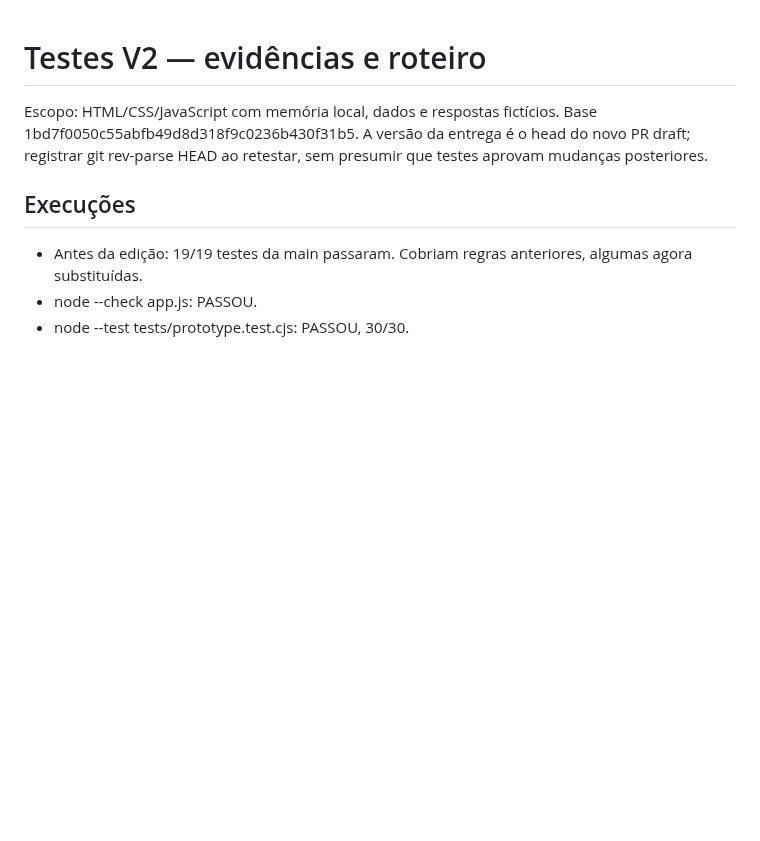
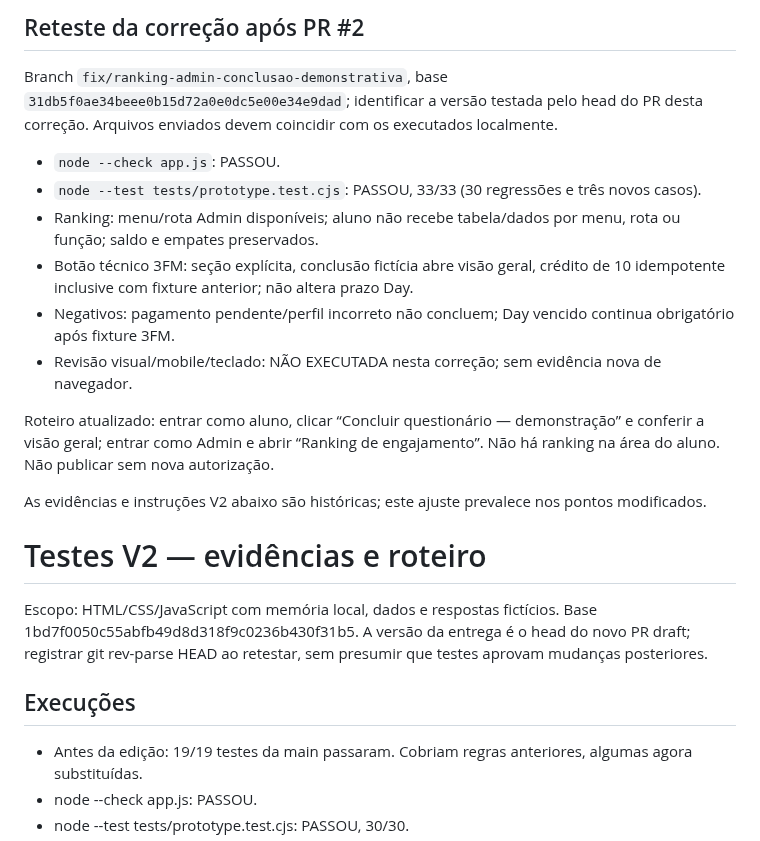
Before and after one commit to ArthurCarValho0001/Reconexao, a Markdown page: docs/TESTES_PROTOTIPO.md, the part around the change. GitHub-like rendering; blank space fills up the shorter version.

Commit message:
Ajusta ranking exclusivo Admin e conclusão fictícia 3FM: docs/TESTES_PROTOTIPO.md

```diff
--- a/docs/TESTES_PROTOTIPO.md
+++ b/docs/TESTES_PROTOTIPO.md
@@ -1,3 +1,18 @@
+## Reteste da correção após PR #2
+
+Branch `fix/ranking-admin-conclusao-demonstrativa`, base `31db5f0ae34beee0b15d72a0e0dc5e00e34e9dad`; identificar a versão testada pelo head do PR desta correção. Arquivos enviados devem coincidir com os executados localmente.
+
+- `node --check app.js`: PASSOU.
+- `node --test tests/prototype.test.cjs`: PASSOU, 33/33 (30 regressões e três novos casos).
+- Ranking: menu/rota Admin disponíveis; aluno não recebe tabela/dados por menu, rota ou função; saldo e empates preservados.
+- Botão técnico 3FM: seção explícita, conclusão fictícia abre visão geral, crédito de 10 idempotente inclusive com fixture anterior; não altera prazo Day.
+- Negativos: pagamento pendente/perfil incorreto não concluem; Day vencido continua obrigatório após fixture 3FM.
+- Revisão visual/mobile/teclado: NÃO EXECUTADA nesta correção; sem evidência nova de navegador.
+
+Roteiro atualizado: entrar como aluno, clicar “Concluir questionário — demonstração” e conferir a visão geral; entrar como Admin e abrir “Ranking de engajamento”. Não há ranking na área do aluno. Não publicar sem nova autorização.
+
+As evidências e instruções V2 abaixo são históricas; este ajuste prevalece nos pontos modificados.
+
 # Testes V2 — evidências e roteiro
 
 Escopo: HTML/CSS/JavaScript com memória local, dados e respostas fictícios. Base 1bd7f0050c55abfb49d8d318f9c0236b430f31b5. A versão da entrega é o head do novo PR draft; registrar git rev-parse HEAD ao retestar, sem presumir que testes aprovam mudanças posteriores.
```
